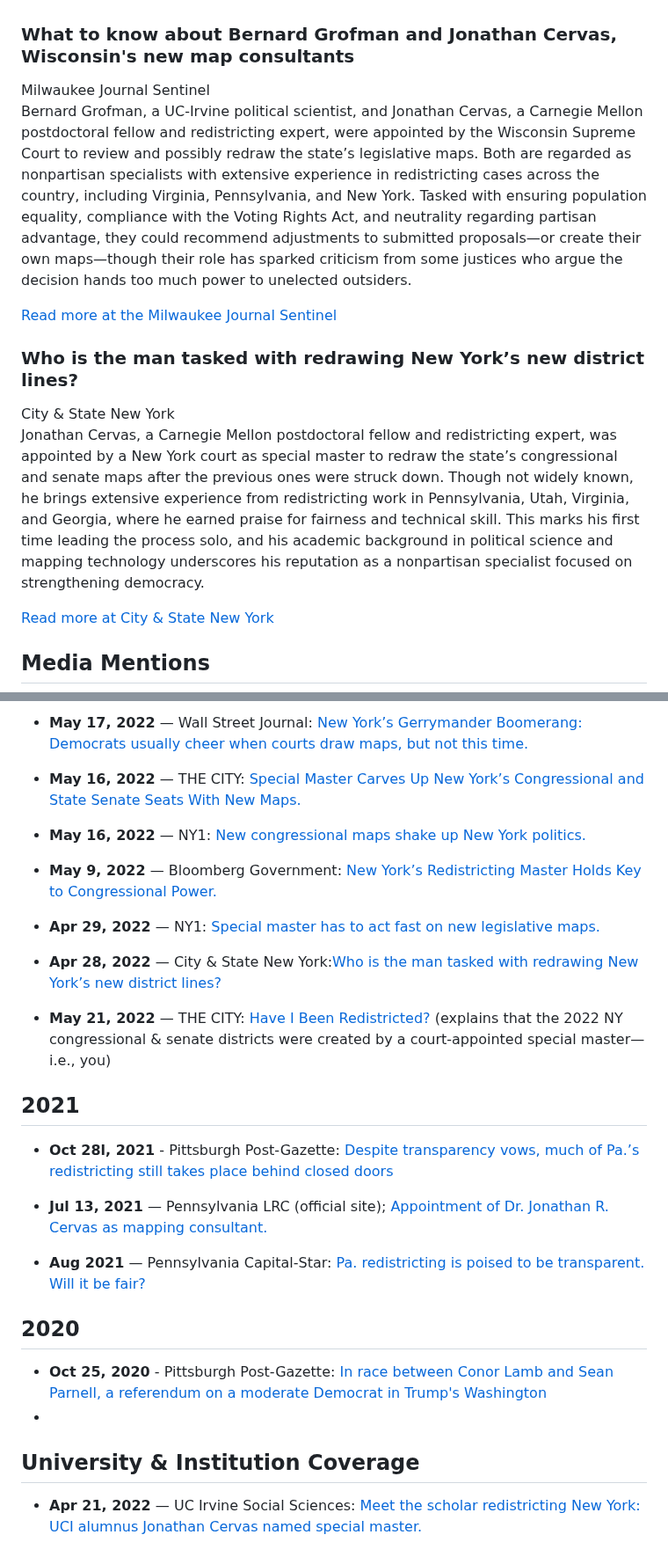
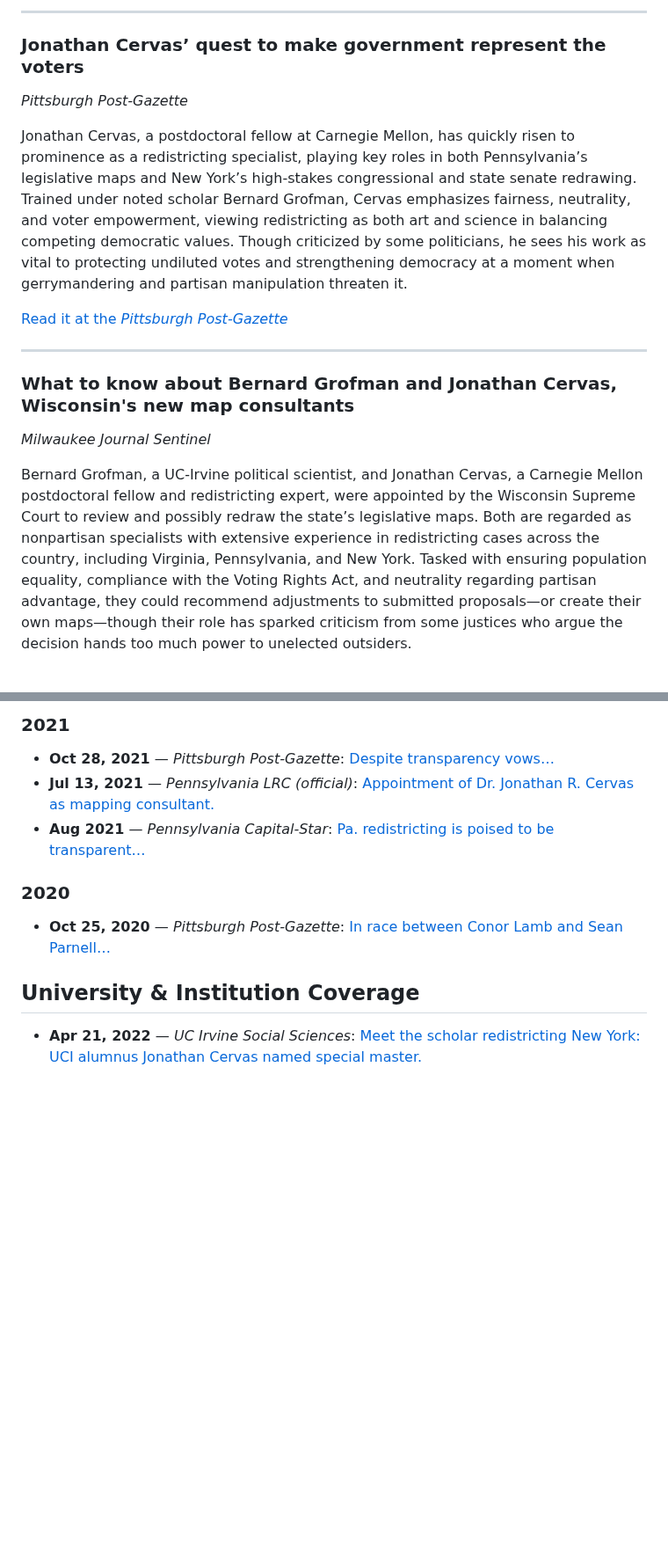
Before and after one commit to jcervas/jcervas.github.io, a Markdown page: media/index.md, 2 parts joined by grey strips. Shown at 88% size. Rendered like a GitHub page; blank space fills up the shorter version.

```diff
--- a/media/index.md
+++ b/media/index.md
@@ -63,33 +27,17 @@ title: "Media"
 
+---
 
+### Jonathan Cervas’ quest to make government represent the voters
+*Pittsburgh Post-Gazette*
 
+Jonathan Cervas, a postdoctoral fellow at Carnegie Mellon, has quickly risen to prominence as a redistricting specialist, playing key roles in both Pennsylvania’s legislative maps and New York’s high-stakes congressional and state senate redrawing. Trained under noted scholar Bernard Grofman, Cervas emphasizes fairness, neutrality, and voter empowerment, viewing redistricting as both art and science in balancing competing democratic values. Though criticized by some politicians, he sees his work as vital to protecting undiluted votes and strengthening democracy at a moment when gerrymandering and partisan manipulation threaten it.
 
-  <div class="">
-    <h3><span>What to know about Bernard Grofman and Jonathan Cervas, Wisconsin's new map consultants</span></h3>
-    <div class="sub">Milwaukee Journal Sentinel</div>
-    <p class="p1">
- Bernard Grofman, a UC-Irvine political scientist, and Jonathan Cervas, a Carnegie Mellon postdoctoral fellow and redistricting expert, were appointed by the Wisconsin Supreme Court to review and possibly redraw the state’s legislative maps. Both are regarded as nonpartisan specialists with extensive experience in redistricting cases across the country, including Virginia, Pennsylvania, and New York. Tasked with ensuring population equality, compliance with the Voting Rights Act, and neutrality regarding partisan advantage, they could recommend adjustments to submitted proposals—or create their own maps—though their role has sparked criticism from some justices who argue the decision hands too much power to unelected outsiders.
-    </p>
-    <p class="p1">
- <a class="cta" href="https://www.jsonline.com/story/news/politics/2024/01/02/wisconsins-new-maps-could-come-down-to-two-experts-who-are-they/72048291007/">
-   Read more at the Milwaukee Journal Sentinel
- </a>
-    </p>
-  </div>
+[Read it at the *Pittsburgh Post-Gazette*](https://www.post-gazette.com/news/politics-state/2022/09/04/jonathan-cervas-carnegie-mellon-census-redistricting-pa-legislative-districts/stories/202208310151)
 
-  <div class="">
-    <h3><span>Who is the man tasked with redrawing New York’s new district lines?</span></h3>
-    <div class="sub">City & State New York</div>
-    <p class="p1">
- Jonathan Cervas, a Carnegie Mellon postdoctoral fellow and redistricting expert, was appointed by a New York court as special master to redraw the state’s congressional and senate maps after the previous ones were struck down. Though not widely known, he brings extensive experience from redistricting work in Pennsylvania, Utah, Virginia, and Georgia, where he earned praise for fairness and technical skill. This marks his first time leading the process solo, and his academic background in political science and mapping technology underscores his reputation as a nonpartisan specialist focused on strengthening democracy.
-    </p>
-    <p class="p1">
- <a class="cta" href="https://www.jsonline.com/story/news/politics/2024/01/02/wisconsins-new-maps-could-come-down-to-two-experts-who-are-they/72048291007/">
-   Read more at City & State New York
- </a>
-    </p>
-  </div>
+---
 
-<h2 class="grid__box__eyebrow text-align-center">Media Mentions</h2>
+### What to know about Bernard Grofman and Jonathan Cervas, Wisconsin's new map consultants
+*Milwaukee Journal Sentinel*
 
+Bernard Grofman, a UC-Irvine political scientist, and Jonathan Cervas, a Carnegie Mellon postdoctoral fellow and redistricting expert, were appointed by the Wisconsin Supreme Court to review and possibly redraw the state’s legislative maps. Both are regarded as nonpartisan specialists with extensive experience in redistricting cases across the country, including Virginia, Pennsylvania, and New York. Tasked with ensuring population equality, compliance with the Voting Rights Act, and neutrality regarding partisan advantage, they could recommend adjustments to submitted proposals—or create their own maps—though their role has sparked criticism from some justices who argue the decision hands too much power to unelected outsiders.
 
@@ -149,33 +109,11 @@ title: "Media"
 
-- **May 17, 2022** — Wall Street Journal: [New York’s Gerrymander Boomerang: Democrats usually cheer when courts draw maps, but not this time.](https://www.wsj.com/opinion/new-yorks-gerrymander-boomerang-albany-special-master-redistricting-map-jonathan-cervas-democrats-11652818602?gaa_at=eafs&gaa_n=ASWzDAh81aGzJi63W9EFdYXLWz4c-pqaqbMXhzRyOV-LcjXixINV6rKWv87c&gaa_ts=689feb48&gaa_sig=Rl2FEKSnAH77MRCvbz_tzV9rKV3BlrVlIPeT5wPiSj6vR7NkfEhKcAvvsn9iWgSwrMepusNfwlFuUeYOrieMPQ%3D%3D)
+### 2021
+- **Oct 28, 2021** — *Pittsburgh Post-Gazette*: [Despite transparency vows…](https://www.post-gazette.com/news/politics-state/2021/10/28/pennsylvania-congressional-redistricting-2021-nordenberg-pa-transparency/stories/202110280118?cid=search)
+- **Jul 13, 2021** — *Pennsylvania LRC (official)*: [Appointment of Dr. Jonathan R. Cervas as mapping consultant.](https://www.redistricting.state.pa.us/Resources/GIS/2021-07-13%20LRC%20Appointment%20of%20Dr%20Jonathan%20R%20Cervas.pdf)
+- **Aug 2021** — *Pennsylvania Capital-Star*: [Pa. redistricting is poised to be transparent…](https://www.penncapital-star.com/government-politics/pa-redistricting-is-poised-to-be-transparent-will-it-be-fair/)
 
-- **May 16, 2022** — THE CITY: [Special Master Carves Up New York’s Congressional and State Senate Seats With New Maps.](https://www.thecity.nyc/politics/2022/5/16/23100628/special-master-carves-up-new-york-congressional-state-senate-seats-new-maps)
+### 2020
+- **Oct 25, 2020** — *Pittsburgh Post-Gazette*: [In race between Conor Lamb and Sean Parnell…](https://www.post-gazette.com/news/politics-nation/2020/10/25/Conor-Lamb-Sean-Parnell-17th-Congressional-District-Trump-Pelosi/stories/202010250003?cid=search)
 
-- **May 16, 2022** — NY1: [New congressional maps shake up New York politics.](https://www.ny1.com/nyc/all-boroughs/politics/2022/05/16/new-congressional-maps-shake-up-new-york-politics)
-
-- **May 9, 2022** — Bloomberg Government: [New York’s Redistricting Master Holds Key to Congressional Power.](https://about.bgov.com/insights/news/new-yorks-redistricting-master-holds-key-to-congressional-power/)
-
-- **Apr 29, 2022** — NY1: [Special master has to act fast on new legislative maps.](https://www.ny1.com/nyc/all-boroughs/politics/2022/04/29/special-master-has-to-act-fast-on-new-legislative-maps)
-
-- **Apr 28, 2022** — City & State New York:[Who is the man tasked with redrawing New York’s new district lines?](https://www.cityandstateny.com/politics/2022/04/who-man-tasked-redrawing-new-yorks-new-district-lines/365858/)
-
-- **May 21, 2022** — THE CITY: [Have I Been Redistricted?](https://www.thecity.nyc/politics/2022/5/21/23136032/final-new-york-district-maps-chaotic-election-season) (explains that the 2022 NY congressional & senate districts were created by a court-appointed special master—i.e., you)
-
-
-## 2021
-
-- **Oct 28l, 2021** - Pittsburgh Post-Gazette: [Despite transparency vows, much of Pa.’s redistricting still takes place behind closed doors](https://www.post-gazette.com/news/politics-state/2021/10/28/pennsylvania-congressional-redistricting-2021-nordenberg-pa-transparency/stories/202110280118?cid=search)
-
-- **Jul 13, 2021** — Pennsylvania LRC (official site); [Appointment of Dr. Jonathan R. Cervas as mapping consultant.](https://www.redistricting.state.pa.us/Resources/GIS/2021-07-13%20LRC%20Appointment%20of%20Dr%20Jonathan%20R%20Cervas.pdf)
-
-- **Aug 2021** — Pennsylvania Capital-Star: [Pa. redistricting is poised to be transparent. Will it be fair?](https://www.penncapital-star.com/government-politics/pa-redistricting-is-poised-to-be-transparent-will-it-be-fair/)
-
-
-## 2020
-
-- **Oct 25, 2020** - Pittsburgh Post-Gazette: [In race between Conor Lamb and Sean Parnell, a referendum on a moderate Democrat in Trump's Washington](https://www.post-gazette.com/news/politics-nation/2020/10/25/Conor-Lamb-Sean-Parnell-17th-Congressional-District-Trump-Pelosi/stories/202010250003?cid=search)
--
-
-<h2 class="grid__box__eyebrow text-align-center">University &amp; Institution Coverage</h2>
-
-- **Apr 21, 2022** — UC Irvine Social Sciences: [Meet the scholar redistricting New York: UCI alumnus Jonathan Cervas named special master.](https://www.socsci.uci.edu/newsevents/news/2022/2022-04-21-cervas.php)
+## University & Institution Coverage
+- **Apr 21, 2022** — *UC Irvine Social Sciences*: [Meet the scholar redistricting New York: UCI alumnus Jonathan Cervas named special master.](https://www.socsci.uci.edu/newsevents/news/2022/2022-04-21-cervas.php)
```
Also changed, not shown: other parts of media/index.md (+59 -83 lines).
